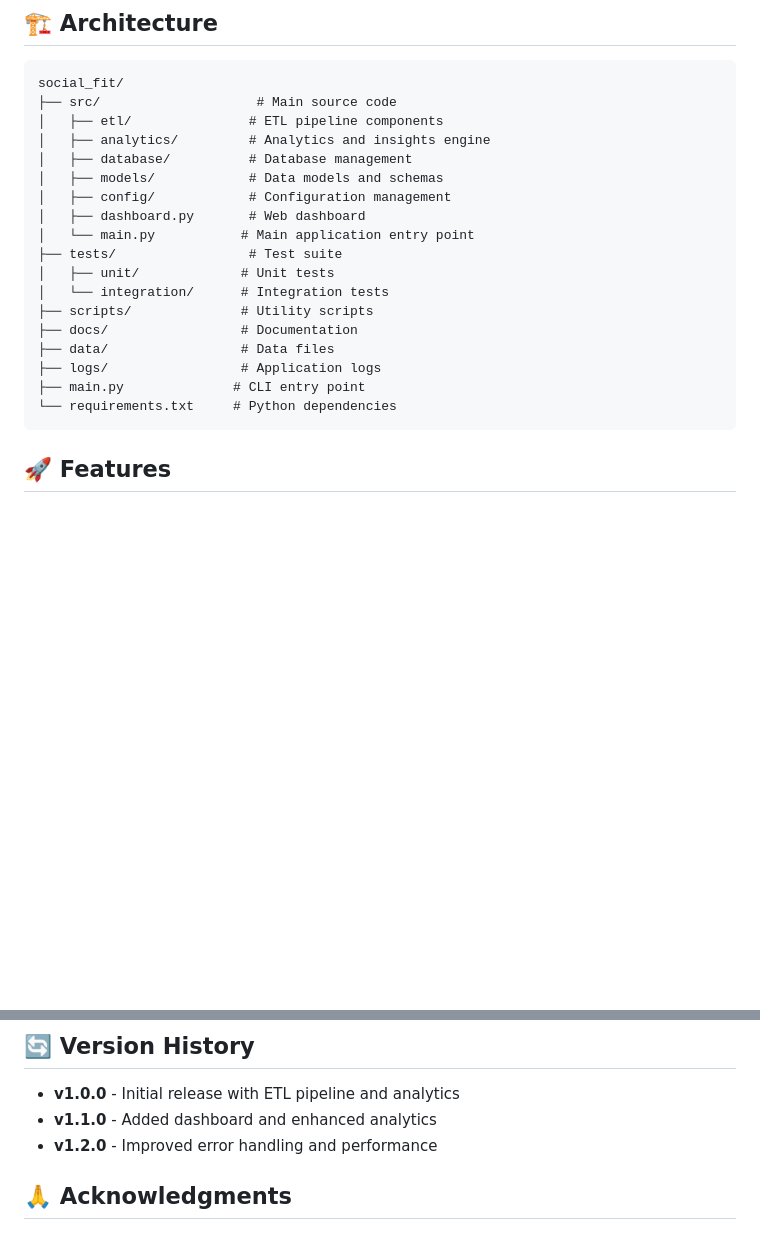
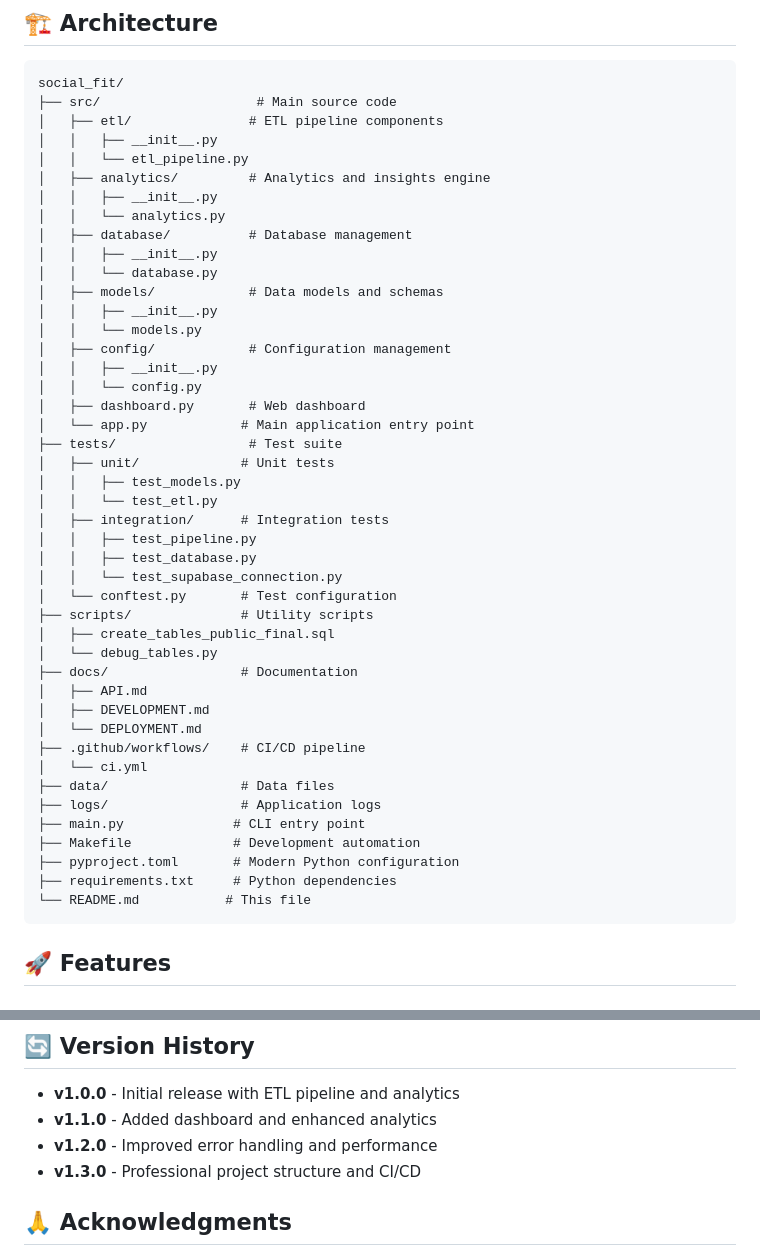
Before and after one commit to mbxagency/socialfit, a Markdown page: README.md, 2 parts joined by grey strips. Drawn GitHub-style; blank space fills up the shorter version.

````diff
--- a/README.md
+++ b/README.md
@@ -21,21 +23,47 @@ The platform provides real-time analytics and actionable insights to optimize ma
 social_fit/
 ├── src/                    # Main source code
 │   ├── etl/               # ETL pipeline components
+│   │   ├── __init__.py
+│   │   └── etl_pipeline.py
 │   ├── analytics/         # Analytics and insights engine
+│   │   ├── __init__.py
+│   │   └── analytics.py
 │   ├── database/          # Database management
+│   │   ├── __init__.py
+│   │   └── database.py
 │   ├── models/            # Data models and schemas
+│   │   ├── __init__.py
+│   │   └── models.py
 │   ├── config/            # Configuration management
+│   │   ├── __init__.py
+│   │   └── config.py
 │   ├── dashboard.py       # Web dashboard
-│   └── main.py           # Main application entry point
+│   └── app.py            # Main application entry point
 ├── tests/                 # Test suite
 │   ├── unit/             # Unit tests
-│   └── integration/      # Integration tests
+│   │   ├── test_models.py
+│   │   └── test_etl.py
+│   ├── integration/      # Integration tests
+│   │   ├── test_pipeline.py
+│   │   ├── test_database.py
+│   │   └── test_supabase_connection.py
+│   └── conftest.py       # Test configuration
 ├── scripts/              # Utility scripts
+│   ├── create_tables_public_final.sql
+│   └── debug_tables.py
 ├── docs/                 # Documentation
+│   ├── API.md
+│   ├── DEVELOPMENT.md
+│   └── DEPLOYMENT.md
+├── .github/workflows/    # CI/CD pipeline
+│   └── ci.yml
 ├── data/                 # Data files
 ├── logs/                 # Application logs
 ├── main.py              # CLI entry point
-└── requirements.txt     # Python dependencies
+├── Makefile             # Development automation
+├── pyproject.toml       # Modern Python configuration
+├── requirements.txt     # Python dependencies
+└── README.md           # This file
 ```
 
 ## 🚀 Features
@@ -312,6 +388,7 @@ For support and questions:
 - **v1.0.0** - Initial release with ETL pipeline and analytics
 - **v1.1.0** - Added dashboard and enhanced analytics
 - **v1.2.0** - Improved error handling and performance
+- **v1.3.0** - Professional project structure and CI/CD
 
 ## 🙏 Acknowledgments
 
````
Also changed, not shown: other parts of README.md (+103 -53 lines).
